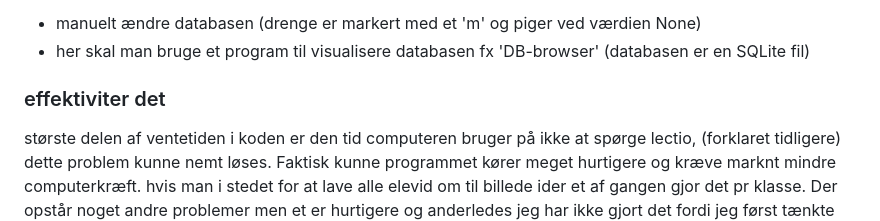
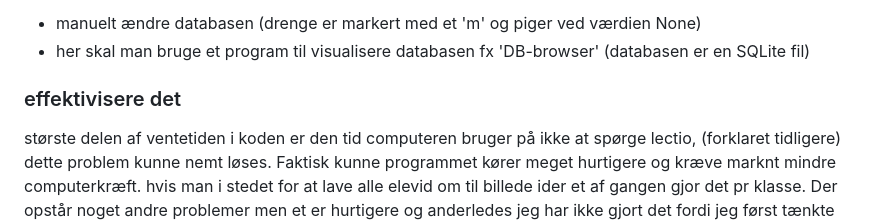
Before and after one commit to JodeFar/Lectio-mash, a Markdown page: README.md, the part around the change. Drawn GitHub-style.

```diff
--- a/README.md
+++ b/README.md
@@ -87,7 +87,7 @@ løsning 2:
 - her skal man bruge et program til visualisere databasen fx 'DB-browser'  (databasen er en SQLite fil)
 
 
-<h3>effektiviter det</h3>
+<h3>effektivisere det</h3>
 
 største delen af ventetiden i koden er den tid computeren bruger på ikke at spørge lectio, (forklaret tidligere)
 dette problem kunne nemt løses. Faktisk kunne programmet kører meget hurtigere og kræve marknt mindre computerkræft.
```
